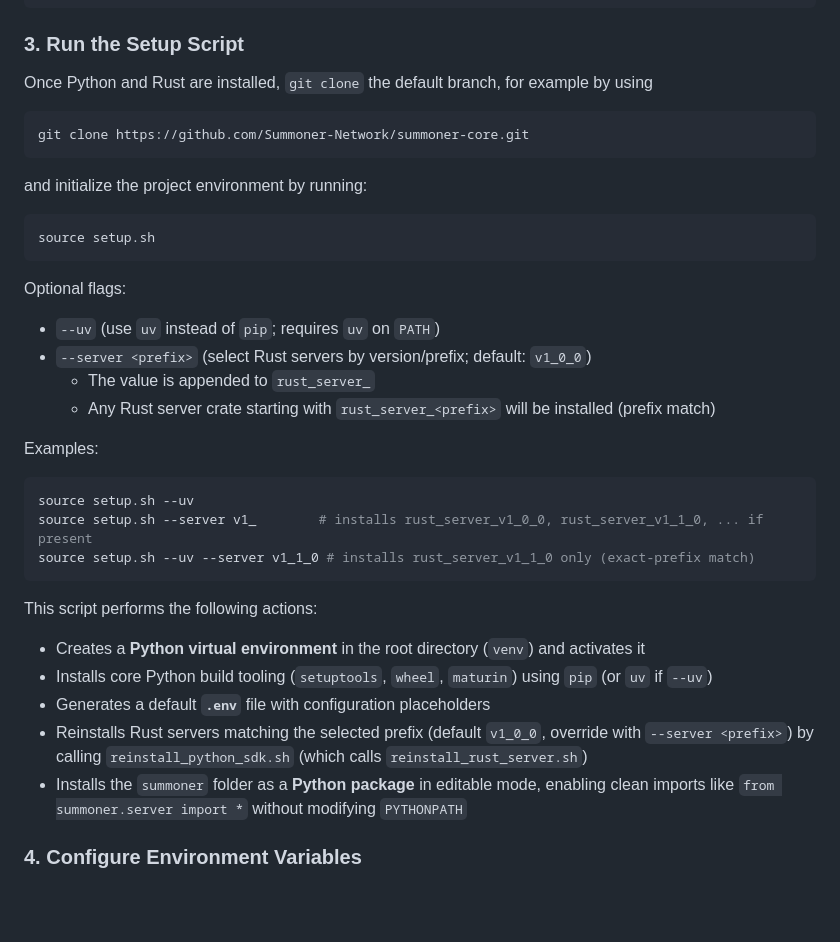
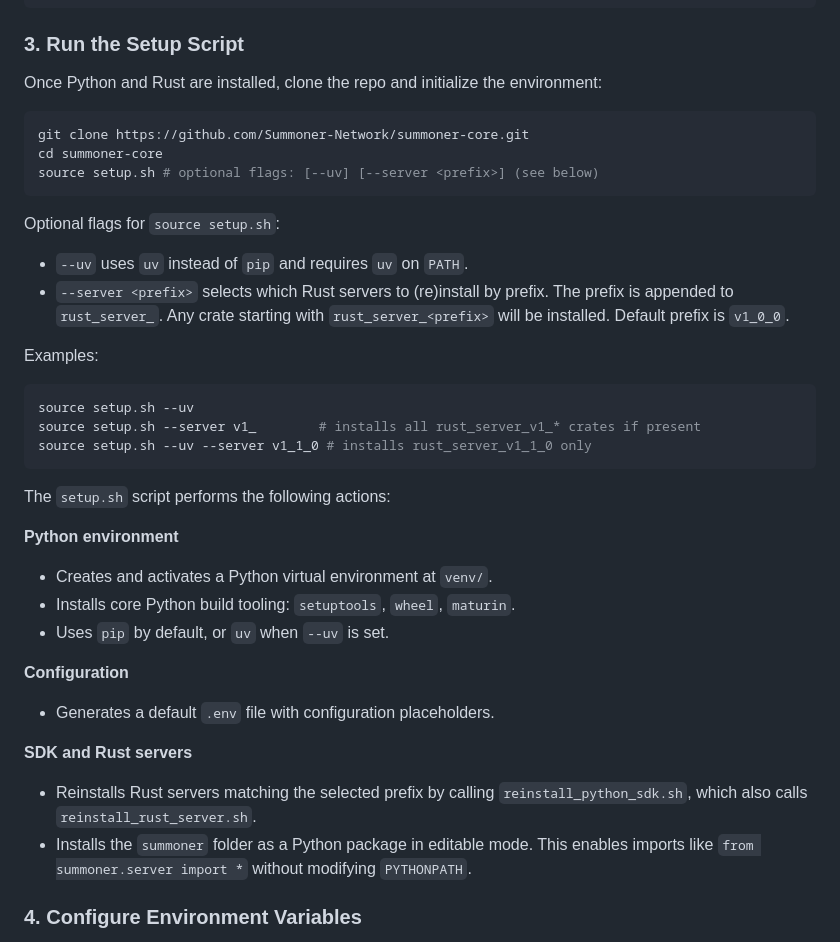
Before and after one commit to Summoner-Network/summoner-core, a Markdown page: README.md, the part around the change. Drawn GitHub-style; blank space fills up the shorter version.

Commit message:
polish readme

````diff
--- a/README.md
+++ b/README.md
@@ -67,37 +67,43 @@ cargo --version     # ✅ Should print the Cargo package manager version
 
 ### 3. Run the Setup Script
 
-Once Python and Rust are installed, `git clone` the default branch, for example by using
+Once Python and Rust are installed, clone the repo and initialize the environment:
+
 ```bash
 git clone https://github.com/Summoner-Network/summoner-core.git
+cd summoner-core
+source setup.sh # optional flags: [--uv] [--server <prefix>] (see below)
 ```
-and initialize the project environment by running:
+
+Optional flags for `source setup.sh`:
+
+* `--uv` uses `uv` instead of `pip` and requires `uv` on `PATH`.
+* `--server <prefix>` selects which Rust servers to (re)install by prefix. The prefix is appended to `rust_server_`. Any crate starting with `rust_server_<prefix>` will be installed. Default prefix is `v1_0_0`.
+
+Examples:
 
 ```bash
-source setup.sh
+source setup.sh --uv
+source setup.sh --server v1_        # installs all rust_server_v1_* crates if present
+source setup.sh --uv --server v1_1_0 # installs rust_server_v1_1_0 only
 ```
 
-Optional flags:
+The `setup.sh` script performs the following actions:
 
-- `--uv` (use `uv` instead of `pip`; requires `uv` on `PATH`)
-- `--server <prefix>` (select Rust servers by version/prefix; default: `v1_0_0`)
-  - The value is appended to `rust_server_`
-  - Any Rust server crate starting with `rust_server_<prefix>` will be installed (prefix match)
+**Python environment**
 
-Examples:
-```bash
-source setup.sh --uv
-source setup.sh --server v1_        # installs rust_server_v1_0_0, rust_server_v1_1_0, ... if present
-source setup.sh --uv --server v1_1_0 # installs rust_server_v1_1_0 only (exact-prefix match)
-```
+* Creates and activates a Python virtual environment at `venv/`.
+* Installs core Python build tooling: `setuptools`, `wheel`, `maturin`.
+* Uses `pip` by default, or `uv` when `--uv` is set.
 
-This script performs the following actions:
+**Configuration**
 
-* Creates a **Python virtual environment** in the root directory (`venv`) and activates it
-* Installs core Python build tooling (`setuptools`, `wheel`, `maturin`) using `pip` (or `uv` if `--uv`)
-* Generates a default **`.env`** file with configuration placeholders
-* Reinstalls Rust servers matching the selected prefix (default `v1_0_0`, override with `--server <prefix>`) by calling `reinstall_python_sdk.sh` (which calls `reinstall_rust_server.sh`)
-* Installs the `summoner` folder as a **Python package** in editable mode, enabling clean imports like `from summoner.server import *` without modifying `PYTHONPATH`
+* Generates a default `.env` file with configuration placeholders.
+
+**SDK and Rust servers**
+
+* Reinstalls Rust servers matching the selected prefix by calling `reinstall_python_sdk.sh`, which also calls `reinstall_rust_server.sh`.
+* Installs the `summoner` folder as a Python package in editable mode. This enables imports like `from summoner.server import *` without modifying `PYTHONPATH`.
 
 
 ### 4. Configure Environment Variables
````
